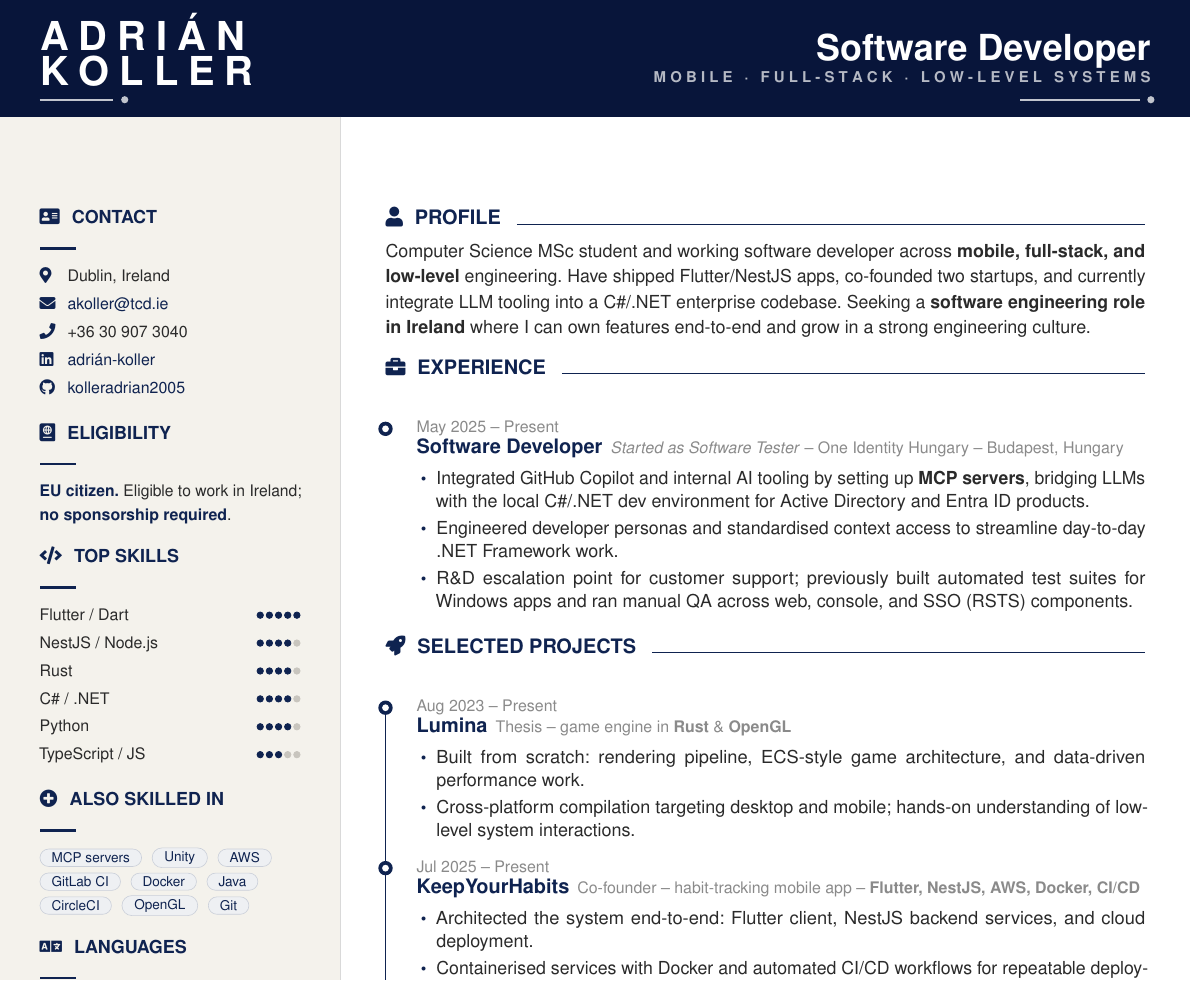
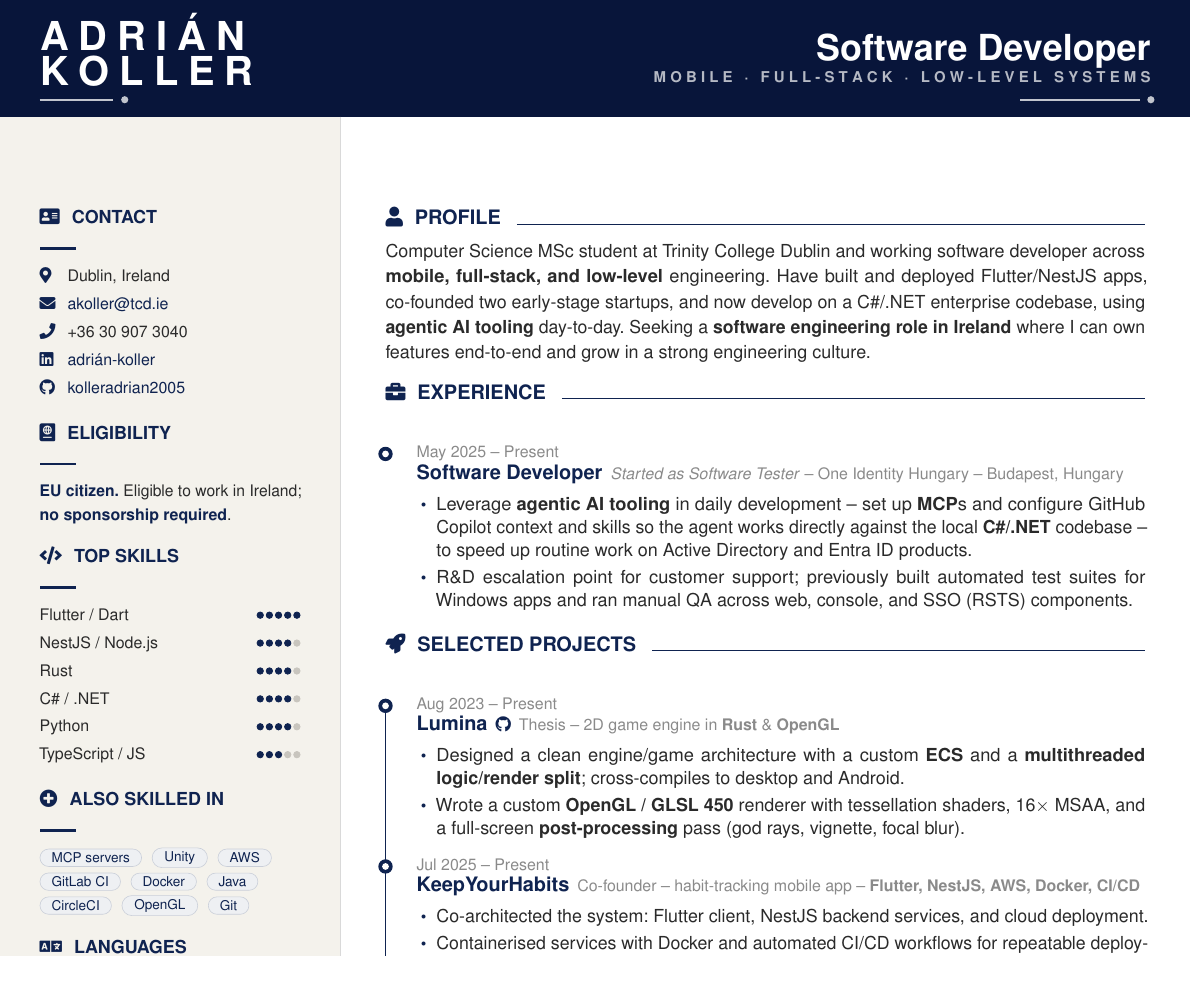
Before and after one commit to kolleradrian2005/cv, a LaTeX CV (cv.tex): part of the page, cut so that both start at the same text. Compiled offline with pdfLaTeX.

Commit message:
Sharpen project details and make AI/startup framing honest (#4)
* Strengthen Lumina project bullets with technical specifics

Rewrite the Lumina thesis entry to surface the engine's real depth:
custom ECS, multithreaded logic/render split, and a custom OpenGL/GLSL
450 renderer (tessellation shaders, 16x MSAA, post-processing). Mark it
as a 2D engine and note it cross-compiles to desktop and Android.

Co-authored-by: Copilot App <223556219+Copilot@users.noreply.github.com>

* Soften KeepYourHabits ownership to "co-architected"

More accurately reflects a co-founded 3-person team project.

Co-authored-by: Copilot App <223556219+Copilot@users.noreply.github.com>

* Reframe AI experience honestly and calibrate startup framing

- One Identity: replace the two AI-heavy bullets with a single accurate
  bullet describing agentic AI tooling (MCP, Copilot) used day-to-day to
  speed up C#/.NET work, rather than implying AI feature engineering.
- Profile: align the same framing (develop on a C#/.NET codebase using
  agentic AI tooling) and qualify the ventures as "early-stage startups"
  to keep expectations honest.

Co-authored-by: Copilot App <223556219+Copilot@users.noreply.github.com>

* Name Trinity College Dublin in the profile opener

Surface the TCD brand and student status in the first line, keeping the
strong Experience/Projects sections at the top rather than reordering.

Co-authored-by: Copilot App <223556219+Copilot@users.noreply.github.com>

* Link Lumina repo and soften "shipped" claim

- Make the Lumina project title a clickable link to its GitHub repo, with
  a subtle GitHub icon, so reviewers can read the code (zero extra space).
- Soften Profile "Have shipped Flutter/NestJS apps" to "built and
  deployed" since the startups stopped before reaching users.

Co-authored-by: Copilot App <223556219+Copilot@users.noreply.github.com>

---------

Co-authored-by: Copilot App <223556219+Copilot@users.noreply.github.com>

```diff
--- a/cv.tex
+++ b/cv.tex
@@ -262,10 +262,12 @@
 
     %---- Profile (no duplicated name; sidebar already shows it)
     \mainhead{user}{Profile}
-    {\small Computer Science MSc student and working software developer across
-    \textbf{mobile, full-stack, and low-level} engineering. Have shipped
-    Flutter/NestJS apps, co-founded two startups, and currently integrate
-    LLM tooling into a C\#/.NET enterprise codebase. Seeking a
+    {\small Computer Science MSc student at Trinity College Dublin and working
+    software developer across
+    \textbf{mobile, full-stack, and low-level} engineering. Have built and
+    deployed Flutter/NestJS apps, co-founded two early-stage startups, and now develop on a
+    C\#/.NET enterprise codebase, using \textbf{agentic AI tooling} day-to-day.
+    Seeking a
     \textbf{software engineering role in Ireland} where I can own features
     end-to-end and grow in a strong engineering culture.}\par
 
@@ -276,11 +278,11 @@
       {Software Developer}
       {\textit{Started as Software Tester} \textendash{} One Identity Hungary \textendash{} Budapest, Hungary}
       {\small\begin{itemize}
-        \item Integrated GitHub Copilot and internal AI tooling by setting up
-          \textbf{MCP servers}, bridging LLMs with the local C\#/.NET dev
-          environment for Active Directory and Entra ID products.
-        \item Engineered developer personas and standardised context access
-          to streamline day-to-day .NET Framework work.
+        \item Leverage \textbf{agentic AI tooling} in daily development
+          \textendash{} set up \textbf{MCP}s and configure GitHub Copilot
+          context and skills so the agent works directly against the local
+          \textbf{C\#/.NET} codebase \textendash{} to speed up routine work
+          on Active Directory and Entra ID products.
         \item R\&D escalation point for customer support; previously built
           automated test suites for Windows apps and ran manual QA across web,
           console, and SSO (RSTS) components.
@@ -291,13 +293,15 @@
     \mainhead{rocket}{Selected Projects}
     \begin{timeline}{prj}
     \tlentry{Aug 2023 \textendash{} Present}
-      {Lumina}
-      {Thesis \textendash{} game engine in \textbf{Rust} \& \textbf{OpenGL}}
+      {\href{https://github.com/kolleradrian2005/Lumina}{Lumina\hspace{4pt}{\footnotesize\faGithub}}}
+      {Thesis \textendash{} 2D game engine in \textbf{Rust} \& \textbf{OpenGL}}
       {\small\begin{itemize}
-        \item Built from scratch: rendering pipeline, ECS-style game
-          architecture, and data-driven performance work.
-        \item Cross-platform compilation targeting desktop and mobile;
-          hands-on understanding of low-level system interactions.
+        \item Designed a clean engine/game architecture with a custom
+          \textbf{ECS} and a \textbf{multithreaded logic/render split};
+          cross-compiles to desktop and Android.
+        \item Wrote a custom \textbf{OpenGL / GLSL 450} renderer with
+          tessellation shaders, 16$\times$ MSAA, and a full-screen
+          \textbf{post-processing} pass (god rays, vignette, focal blur).
       \end{itemize}}
 
     \tlentry{Jul 2025 \textendash{} Present}
@@ -305,7 +309,7 @@
       {Co-founder \textendash{} habit-tracking mobile app \textendash{}
        \textbf{Flutter, NestJS, AWS, Docker, CI/CD}}
       {\small\begin{itemize}
-        \item Architected the system end-to-end: Flutter client, NestJS
+        \item Co-architected the system: Flutter client, NestJS
           backend services, and cloud deployment.
         \item Containerised services with Docker and automated CI/CD workflows
           for repeatable deployment; narrowed the MVP around core habit-tracking flows.
```
Also changed, not shown: cv.pdf.
